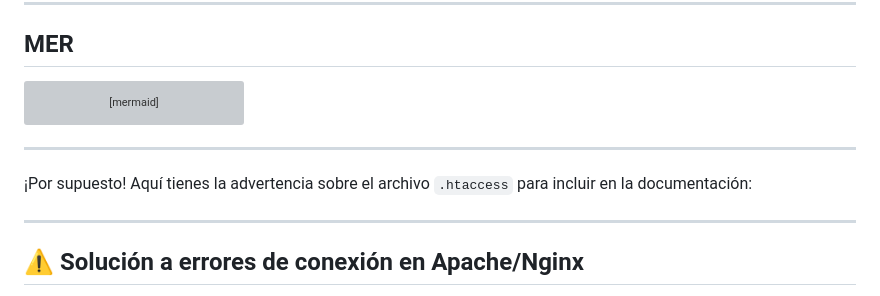
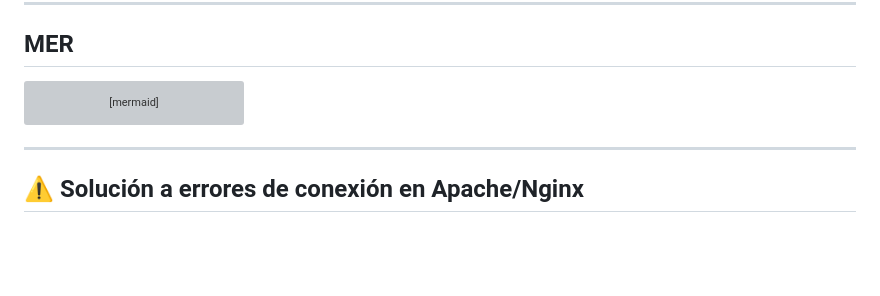
Before and after one commit to BazilyCcherenkov/Gestion_users_proc4, a Markdown page: README.md, the part around the change. Rendered like a GitHub page; blank space fills up the shorter version; grey boxes are pictures that could not be loaded.

Commit message:
Actualizado README con nuevos cambios

````diff
--- a/README.md
+++ b/README.md
@@ -175,10 +175,6 @@ flowchart LR
 ```
 ---
 
-¡Por supuesto! Aquí tienes la advertencia sobre el archivo `.htaccess` para incluir en la documentación:
-
----
-
 ## ⚠️ **Solución a errores de conexión en Apache/Nginx**
 
 Si se experimenta **errores al acceder al sistema** o redireccionamientos inesperados en el navegador, **es posible que el archivo `.htaccess` esté causando conflictos**. Algunas configuraciones de servidores web o sistemas preconfigurados `Laragon` pueden no admitir ciertas reglas de reescritura.
````
